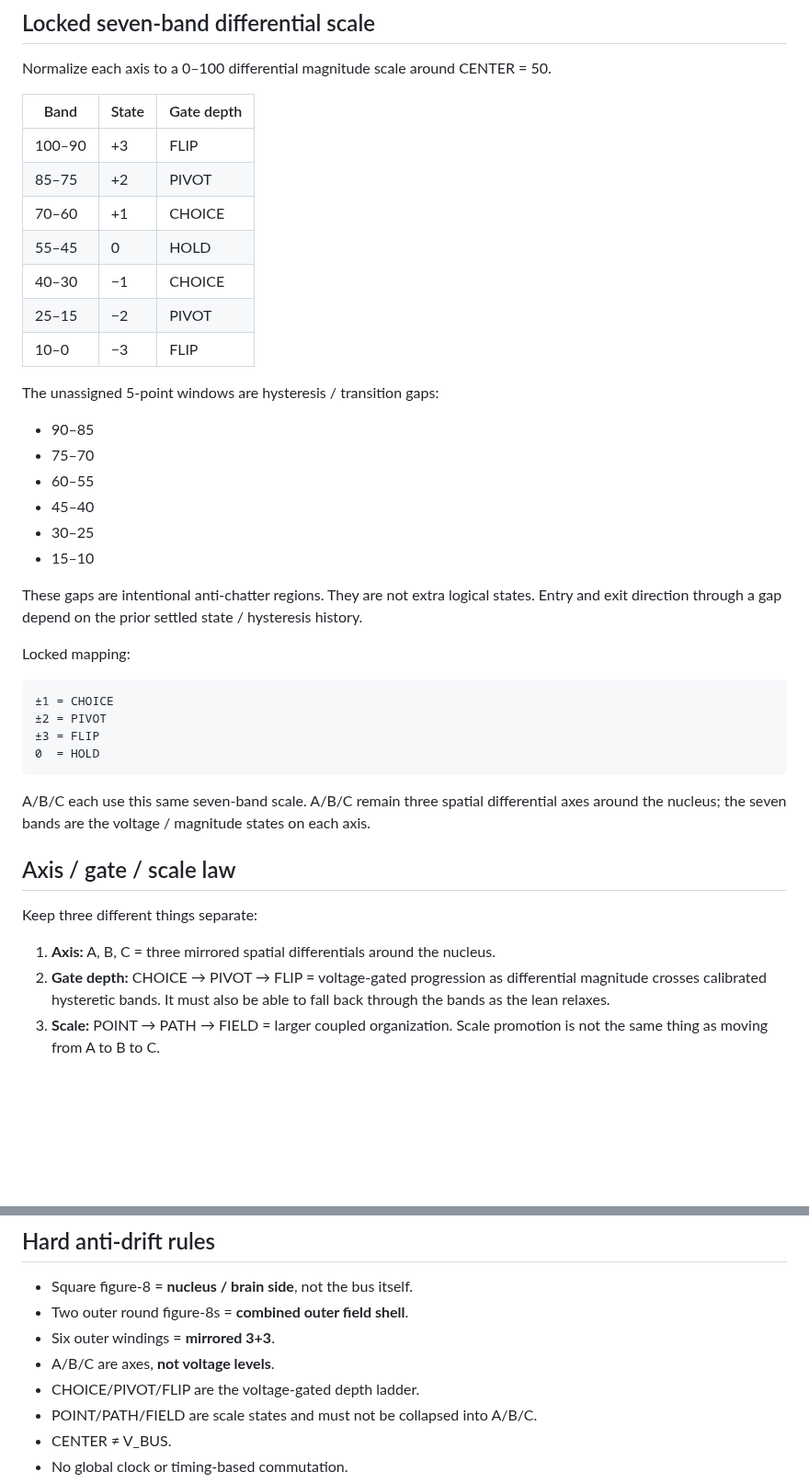
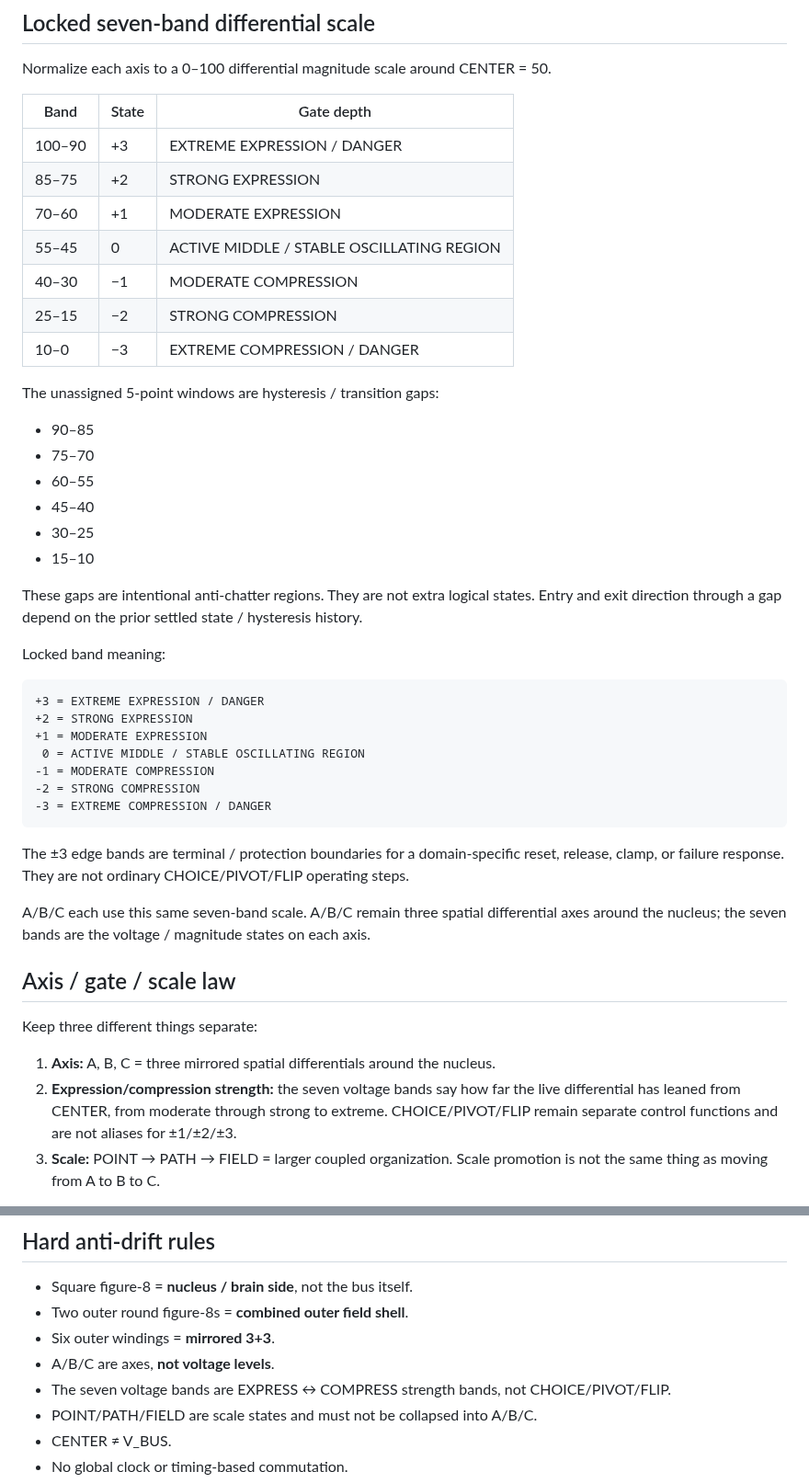
Before and after one commit to One-Wave-Universe/Builds, a Markdown page: cell-v1/CELL.md, 2 parts joined by grey strips. Shown at 92% size. Rendered like a GitHub page; blank space fills up the shorter version.

Commit message:
Correct seven-band semantics to express/compress

````diff
--- a/cell-v1/CELL.md
+++ b/cell-v1/CELL.md
@@ -69,13 +69,13 @@ Normalize each axis to a 0–100 differential magnitude scale around CENTER = 50
 
 | Band | State | Gate depth |
 | --- | --- | --- |
-| 100–90 | +3 | FLIP |
-| 85–75 | +2 | PIVOT |
-| 70–60 | +1 | CHOICE |
-| 55–45 | 0 | HOLD |
-| 40–30 | −1 | CHOICE |
-| 25–15 | −2 | PIVOT |
-| 10–0 | −3 | FLIP |
+| 100–90 | +3 | EXTREME EXPRESSION / DANGER |
+| 85–75 | +2 | STRONG EXPRESSION |
+| 70–60 | +1 | MODERATE EXPRESSION |
+| 55–45 | 0 | ACTIVE MIDDLE / STABLE OSCILLATING REGION |
+| 40–30 | −1 | MODERATE COMPRESSION |
+| 25–15 | −2 | STRONG COMPRESSION |
+| 10–0 | −3 | EXTREME COMPRESSION / DANGER |
 
 The unassigned 5-point windows are hysteresis / transition gaps:
 
@@ -88,14 +88,19 @@ The unassigned 5-point windows are hysteresis / transition gaps:
 
 These gaps are intentional anti-chatter regions. They are not extra logical states. Entry and exit direction through a gap depend on the prior settled state / hysteresis history.
 
-Locked mapping:
+Locked band meaning:
 
 ```
-±1 = CHOICE
-±2 = PIVOT
-±3 = FLIP
-0  = HOLD
++3 = EXTREME EXPRESSION / DANGER
++2 = STRONG EXPRESSION
++1 = MODERATE EXPRESSION
+ 0 = ACTIVE MIDDLE / STABLE OSCILLATING REGION
+-1 = MODERATE COMPRESSION
+-2 = STRONG COMPRESSION
+-3 = EXTREME COMPRESSION / DANGER
 ```
+
+The ±3 edge bands are terminal / protection boundaries for a domain-specific reset, release, clamp, or failure response. They are not ordinary CHOICE/PIVOT/FLIP operating steps.
 
 A/B/C each use this same seven-band scale. A/B/C remain three spatial differential axes around the nucleus; the seven bands are the voltage / magnitude states on each axis.
 
@@ -104,7 +109,7 @@ A/B/C each use this same seven-band scale. A/B/C remain three spatial differenti
 Keep three different things separate:
 
 1. **Axis:** A, B, C = three mirrored spatial differentials around the nucleus.
-2. **Gate depth:** CHOICE → PIVOT → FLIP = voltage-gated progression as differential magnitude crosses calibrated hysteretic bands. It must also be able to fall back through the bands as the lean relaxes.
+2. **Expression/compression strength:** the seven voltage bands say how far the live differential has leaned from CENTER, from moderate through strong to extreme. CHOICE/PIVOT/FLIP remain separate control functions and are not aliases for ±1/±2/±3.
 3. **Scale:** POINT → PATH → FIELD = larger coupled organization. Scale promotion is not the same thing as moving from A to B to C.
 
 A live differential may oscillate / circulate around CENTER while carrying a net lean. HOLD means the opposed sides remain active but balanced closely enough that no directional commit is permitted. Crossing a voltage band changes gate depth; it does not rename the active axis.
@@ -124,7 +129,7 @@ HOLD is live readiness around center, not a clocked idle.
 - Two outer round figure-8s = **combined outer field shell**.
 - Six outer windings = **mirrored 3+3**.
 - A/B/C are axes, **not voltage levels**.
-- CHOICE/PIVOT/FLIP are the voltage-gated depth ladder.
+- The seven voltage bands are EXPRESS ↔ COMPRESS strength bands, not CHOICE/PIVOT/FLIP.
 - POINT/PATH/FIELD are scale states and must not be collapsed into A/B/C.
 - CENTER ≠ V_BUS.
 - No global clock or timing-based commutation.
````
